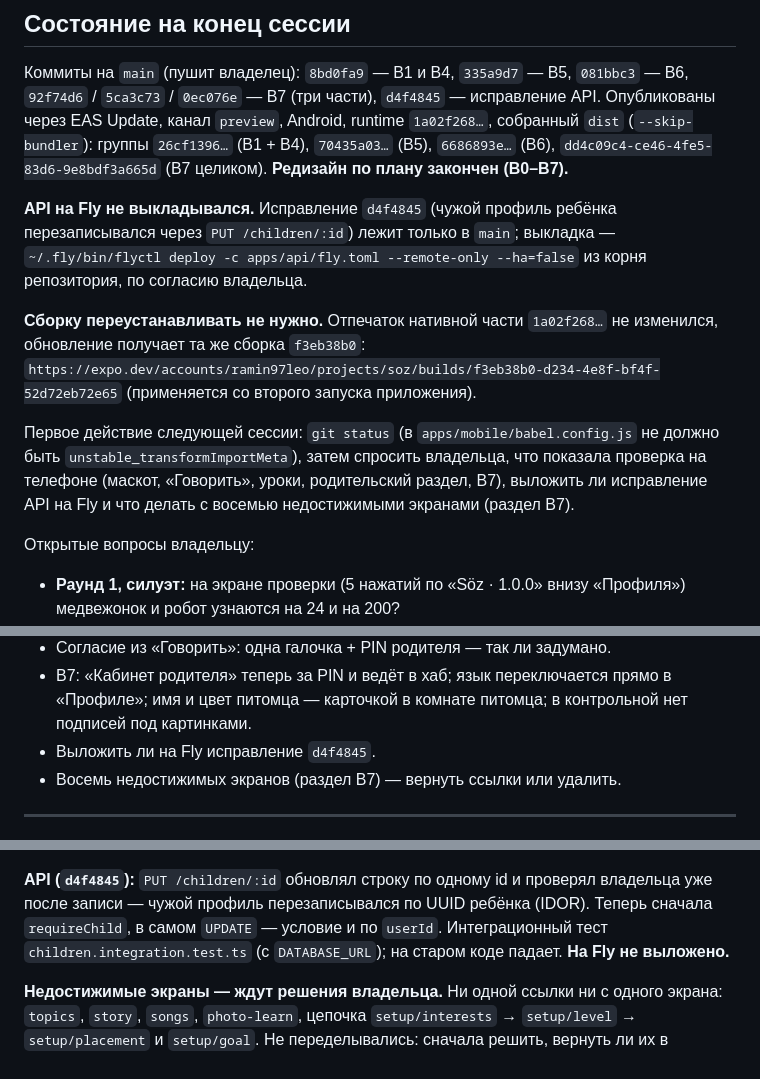
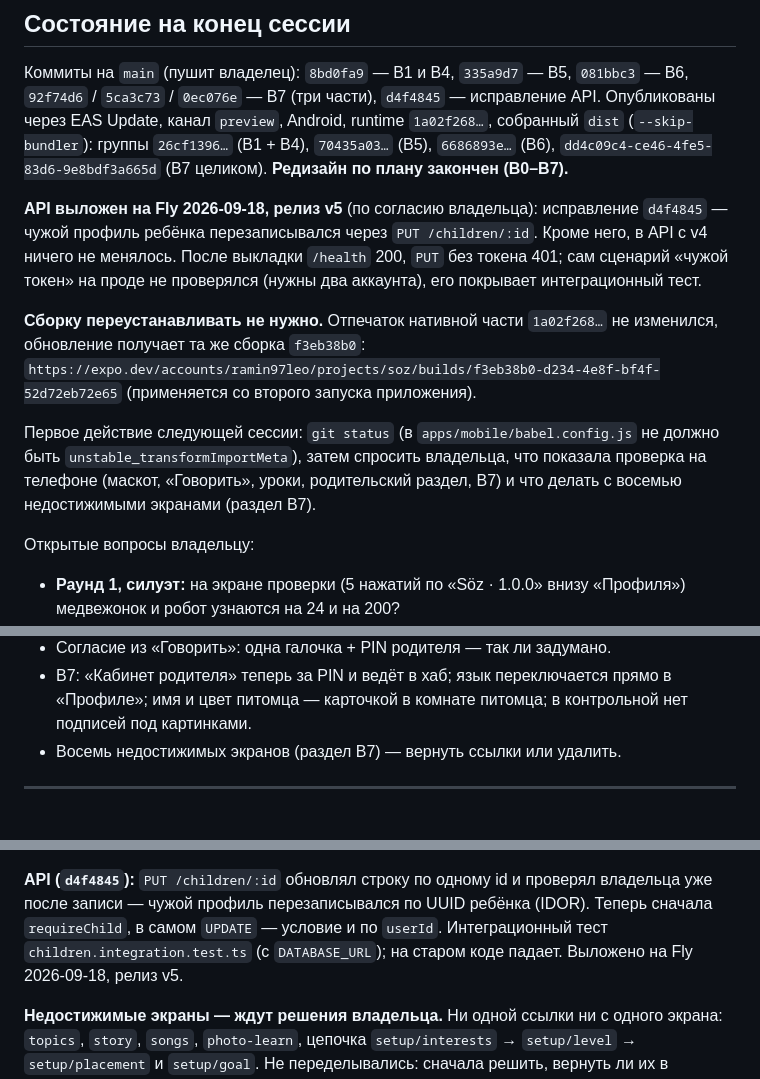
Before and after one commit to ramingit97/soz, a Markdown page: context/SESSION-2026-09-15-handoff.md, 3 parts joined by grey strips. Drawn GitHub-style.

```diff
--- a/context/SESSION-2026-09-15-handoff.md
+++ b/context/SESSION-2026-09-15-handoff.md
@@ -14,10 +14,11 @@
 `70435a03…` (B5), `6686893e…` (B6), `dd4c09c4-ce46-4fe5-83d6-9e8bdf3a665d` (B7
 целиком). **Редизайн по плану закончен (B0–B7).**
 
-**API на Fly не выкладывался.** Исправление `d4f4845` (чужой профиль ребёнка
-перезаписывался через `PUT /children/:id`) лежит только в `main`; выкладка —
-`~/.fly/bin/flyctl deploy -c apps/api/fly.toml --remote-only --ha=false` из корня
-репозитория, по согласию владельца.
+**API выложен на Fly 2026-09-18, релиз v5** (по согласию владельца): исправление
+`d4f4845` — чужой профиль ребёнка перезаписывался через `PUT /children/:id`. Кроме
+него, в API с v4 ничего не менялось. После выкладки `/health` 200, `PUT` без токена
+401; сам сценарий «чужой токен» на проде не проверялся (нужны два аккаунта),
+его покрывает интеграционный тест.
 
 **Сборку переустанавливать не нужно.** Отпечаток нативной части `1a02f268…` не
 изменился, обновление получает та же сборка `f3eb38b0`:
@@ -26,8 +27,8 @@
 
 Первое действие следующей сессии: `git status` (в `apps/mobile/babel.config.js` не
 должно быть `unstable_transformImportMeta`), затем спросить владельца, что показала
-проверка на телефоне (маскот, «Говорить», уроки, родительский раздел, B7), выложить
-ли исправление API на Fly и что делать с восемью недостижимыми экранами (раздел B7).
+проверка на телефоне (маскот, «Говорить», уроки, родительский раздел, B7) и что
+делать с восемью недостижимыми экранами (раздел B7).
 
 Открытые вопросы владельцу:
 - **Раунд 1, силуэт:** на экране проверки (5 нажатий по «Söz · 1.0.0» внизу
@@ -51,7 +52,6 @@
 - B7: «Кабинет родителя» теперь за PIN и ведёт в хаб; язык переключается прямо в
   «Профиле»; имя и цвет питомца — карточкой в комнате питомца; в контрольной нет
   подписей под картинками.
-- Выложить ли на Fly исправление `d4f4845`.
 - Восемь недостижимых экранов (раздел B7) — вернуть ссылки или удалить.
 
 ---
@@ -183,7 +183,7 @@ AZ 320 dp с голубым медвежонком), согласие, отчё
 владельца уже после записи — чужой профиль перезаписывался по UUID ребёнка (IDOR).
 Теперь сначала `requireChild`, в самом `UPDATE` — условие и по `userId`.
 Интеграционный тест `children.integration.test.ts` (с `DATABASE_URL`); на старом
-коде падает. **На Fly не выложено.**
+коде падает. Выложено на Fly 2026-09-18, релиз v5.
 
 **Недостижимые экраны — ждут решения владельца.** Ни одной ссылки ни с одного
 экрана: `topics`, `story`, `songs`, `photo-learn`, цепочка `setup/interests` →
```
Also changed, not shown: other parts of context/SESSION-2026-09-15-handoff.md (+0 -1 lines), context/STATUS.md (+3 -4 lines).
